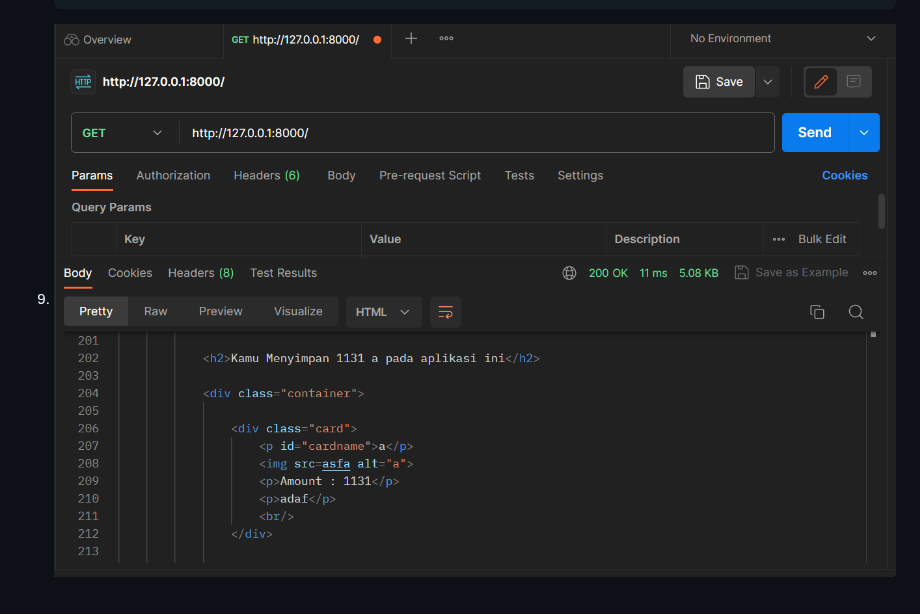
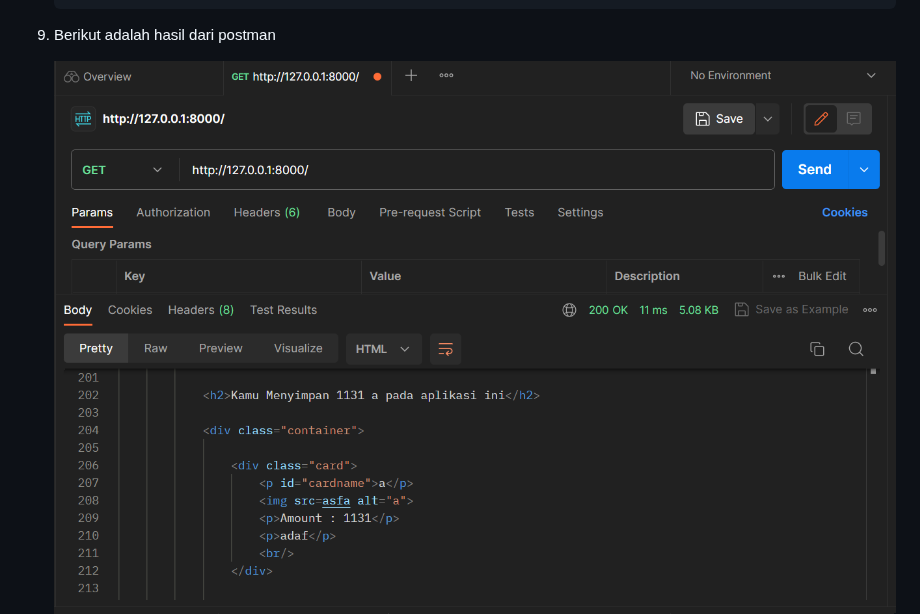
Before and after one commit to KenKomKom/inventory, a Markdown page: README.md, the part around the change. GitHub-like rendering; blank space fills up the shorter version.

````diff
--- a/README.md
+++ b/README.md
@@ -203,7 +203,9 @@ Ini adalah repository dari aplikasi web Inventory dengan link -> https://tugas2p
        path('get-vehicles-xml/<int:id>-<int:id2>', get_vehicle_xml, name='get_vehicle_xml'),
        path('get-vehicles-json/<int:id>-<int:id2>', get_vehicle_json, name='get_vehicle_json'),
    ```
-9. ![Bagan HitHTML](imageJawaban/hitMain.PNG)
+9. Berikut adalah hasil dari postman
+
+    ![Bagan HitHTML](imageJawaban/hitMain.PNG)
     ![Bagan Penjelasan request response](imageJawaban/hitAllJSON.PNG)
     ![Bagan Penjelasan request response](imageJawaban/hitAllXML.PNG)
     ![Bagan Penjelasan request response](imageJawaban/hit1XML.PNG)
````
